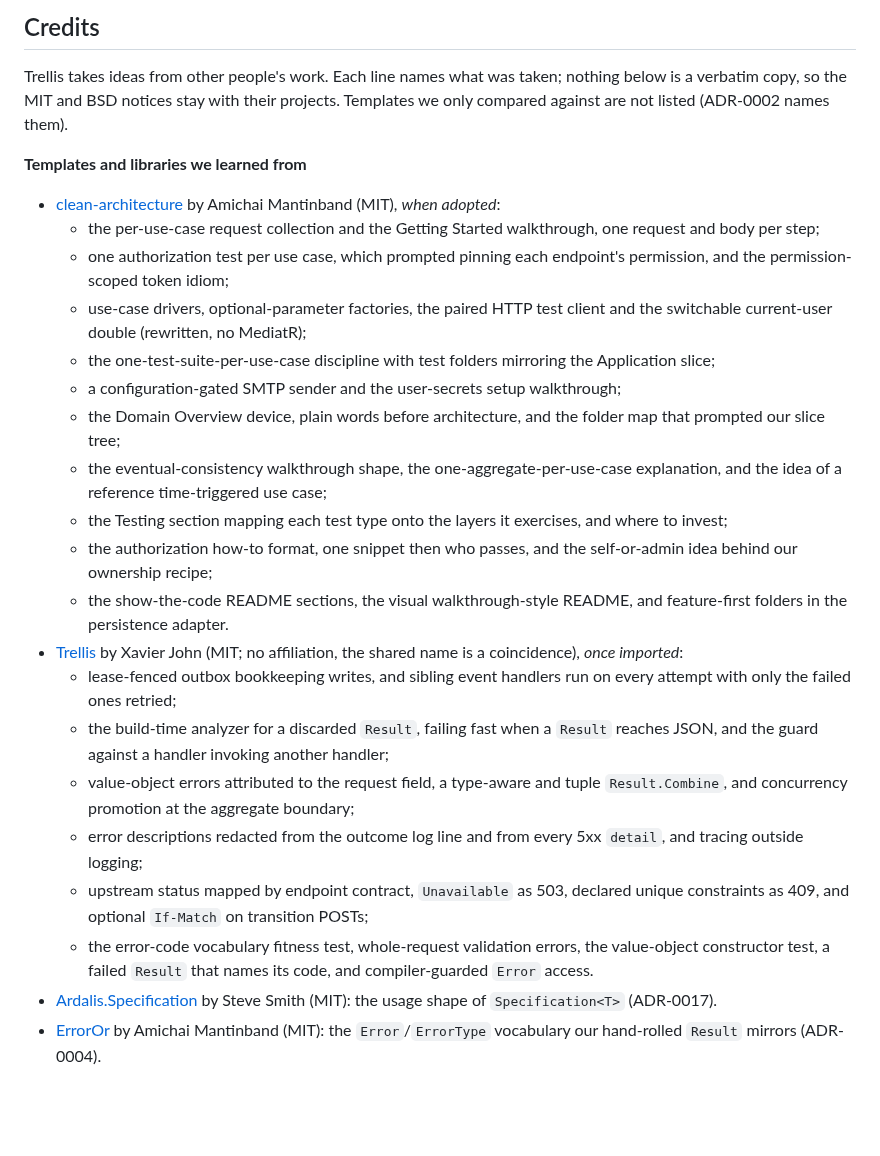
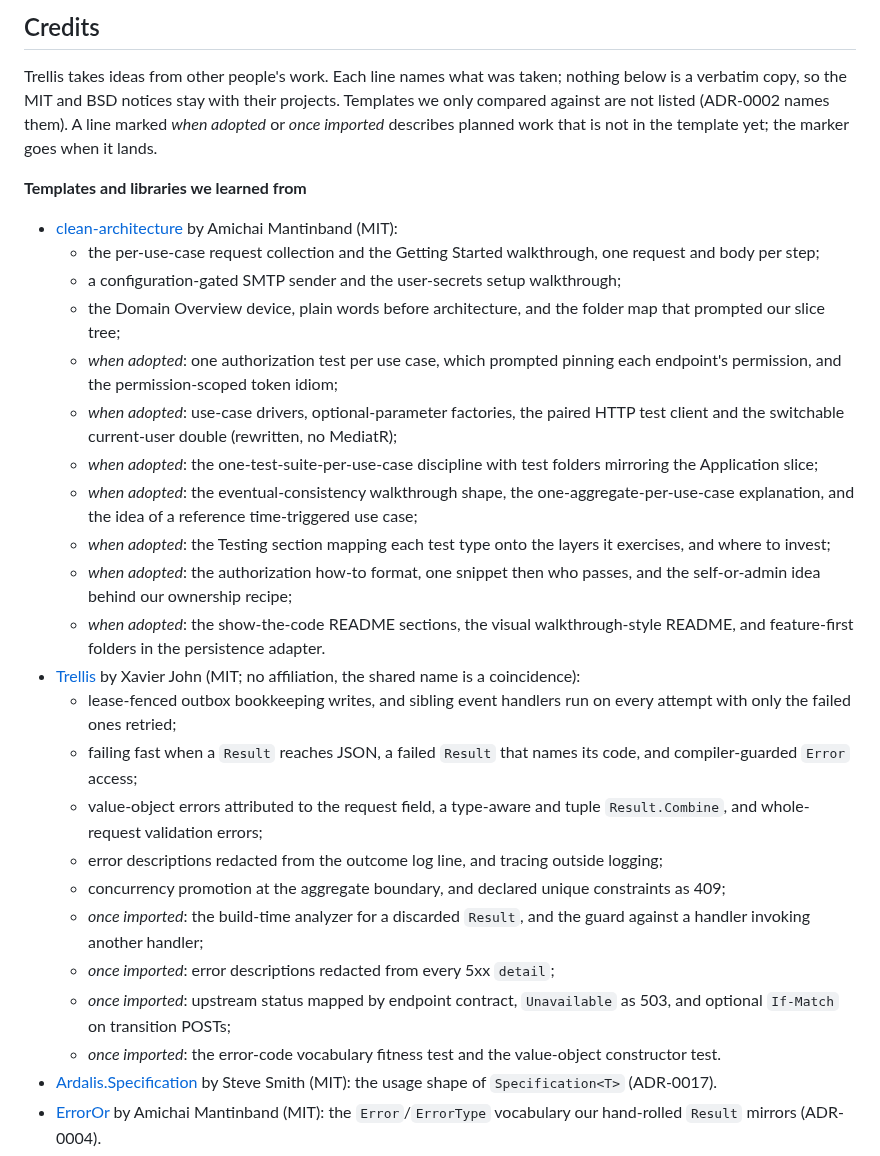
Before and after one commit to Revazi1st/Trellis, a Markdown page: README.md, the part around the change. Drawn GitHub-style; blank space fills up the shorter version.

Commit message:
docs(credits): drop the marker from every line Wave 1 landed
The project-level "when adopted" and "once imported" markers move to the lines that are
still planned, split out of the bullets they shared with landed work. Landed in this wave:
the request collection and Try-it walkthrough, the SMTP sender, the Domain Overview
(amantinband/clean-architecture); the lease-fenced outbox and sibling handlers, the JSON
guard, the self-explaining and compiler-guarded Result, field attribution, Combine,
whole-request validation errors, the redacted outcome line, tracing outside logging,
aggregate-boundary concurrency and unique constraints as 409 (xavierjohn/Trellis).

Co-Authored-By: Claude Fable 5.1 <noreply@anthropic.com>

```diff
--- a/README.md
+++ b/README.md
@@ -203,27 +203,31 @@ Questions and ideas are welcome in [GitHub Discussions](https://github.com/Revaz
 
 Trellis takes ideas from other people's work. Each line names what was taken; nothing below is a
 verbatim copy, so the MIT and BSD notices stay with their projects. Templates we only compared
-against are not listed (ADR-0002 names them).
+against are not listed (ADR-0002 names them). A line marked *when adopted* or *once imported*
+describes planned work that is not in the template yet; the marker goes when it lands.
 
 **Templates and libraries we learned from**
-- [clean-architecture](https://github.com/amantinband/clean-architecture) by Amichai Mantinband (MIT), *when adopted*:
+- [clean-architecture](https://github.com/amantinband/clean-architecture) by Amichai Mantinband (MIT):
   - the per-use-case request collection and the Getting Started walkthrough, one request and body per step;
-  - one authorization test per use case, which prompted pinning each endpoint's permission, and the permission-scoped token idiom;
-  - use-case drivers, optional-parameter factories, the paired HTTP test client and the switchable current-user double (rewritten, no MediatR);
-  - the one-test-suite-per-use-case discipline with test folders mirroring the Application slice;
   - a configuration-gated SMTP sender and the user-secrets setup walkthrough;
   - the Domain Overview device, plain words before architecture, and the folder map that prompted our slice tree;
-  - the eventual-consistency walkthrough shape, the one-aggregate-per-use-case explanation, and the idea of a reference time-triggered use case;
-  - the Testing section mapping each test type onto the layers it exercises, and where to invest;
-  - the authorization how-to format, one snippet then who passes, and the self-or-admin idea behind our ownership recipe;
-  - the show-the-code README sections, the visual walkthrough-style README, and feature-first folders in the persistence adapter.
-- [Trellis](https://github.com/xavierjohn/Trellis) by Xavier John (MIT; no affiliation, the shared name is a coincidence), *once imported*:
+  - *when adopted*: one authorization test per use case, which prompted pinning each endpoint's permission, and the permission-scoped token idiom;
+  - *when adopted*: use-case drivers, optional-parameter factories, the paired HTTP test client and the switchable current-user double (rewritten, no MediatR);
+  - *when adopted*: the one-test-suite-per-use-case discipline with test folders mirroring the Application slice;
+  - *when adopted*: the eventual-consistency walkthrough shape, the one-aggregate-per-use-case explanation, and the idea of a reference time-triggered use case;
+  - *when adopted*: the Testing section mapping each test type onto the layers it exercises, and where to invest;
+  - *when adopted*: the authorization how-to format, one snippet then who passes, and the self-or-admin idea behind our ownership recipe;
+  - *when adopted*: the show-the-code README sections, the visual walkthrough-style README, and feature-first folders in the persistence adapter.
+- [Trellis](https://github.com/xavierjohn/Trellis) by Xavier John (MIT; no affiliation, the shared name is a coincidence):
   - lease-fenced outbox bookkeeping writes, and sibling event handlers run on every attempt with only the failed ones retried;
-  - the build-time analyzer for a discarded `Result`, failing fast when a `Result` reaches JSON, and the guard against a handler invoking another handler;
-  - value-object errors attributed to the request field, a type-aware and tuple `Result.Combine`, and concurrency promotion at the aggregate boundary;
-  - error descriptions redacted from the outcome log line and from every 5xx `detail`, and tracing outside logging;
-  - upstream status mapped by endpoint contract, `Unavailable` as 503, declared unique constraints as 409, and optional `If-Match` on transition POSTs;
-  - the error-code vocabulary fitness test, whole-request validation errors, the value-object constructor test, a failed `Result` that names its code, and compiler-guarded `Error` access.
+  - failing fast when a `Result` reaches JSON, a failed `Result` that names its code, and compiler-guarded `Error` access;
+  - value-object errors attributed to the request field, a type-aware and tuple `Result.Combine`, and whole-request validation errors;
+  - error descriptions redacted from the outcome log line, and tracing outside logging;
+  - concurrency promotion at the aggregate boundary, and declared unique constraints as 409;
+  - *once imported*: the build-time analyzer for a discarded `Result`, and the guard against a handler invoking another handler;
+  - *once imported*: error descriptions redacted from every 5xx `detail`;
+  - *once imported*: upstream status mapped by endpoint contract, `Unavailable` as 503, and optional `If-Match` on transition POSTs;
+  - *once imported*: the error-code vocabulary fitness test and the value-object constructor test.
 - [Ardalis.Specification](https://github.com/ardalis/Specification) by Steve Smith (MIT): the usage shape of `Specification<T>` (ADR-0017).
 - [ErrorOr](https://github.com/amantinband/error-or) by Amichai Mantinband (MIT): the `Error`/`ErrorType` vocabulary our hand-rolled `Result` mirrors (ADR-0004).
 - [SSW.CleanArchitecture](https://github.com/SSWConsulting/SSW.CleanArchitecture) (MIT): the migration worker that migrates, seeds and stops while the API waits (`MigrationWorker.cs`).
```
